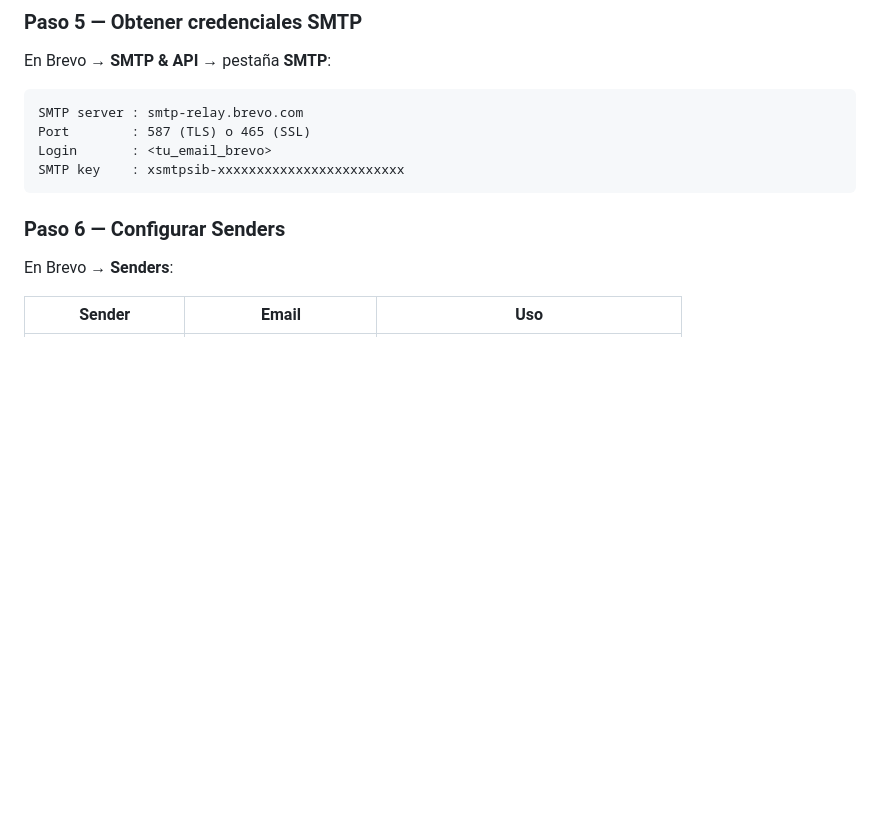
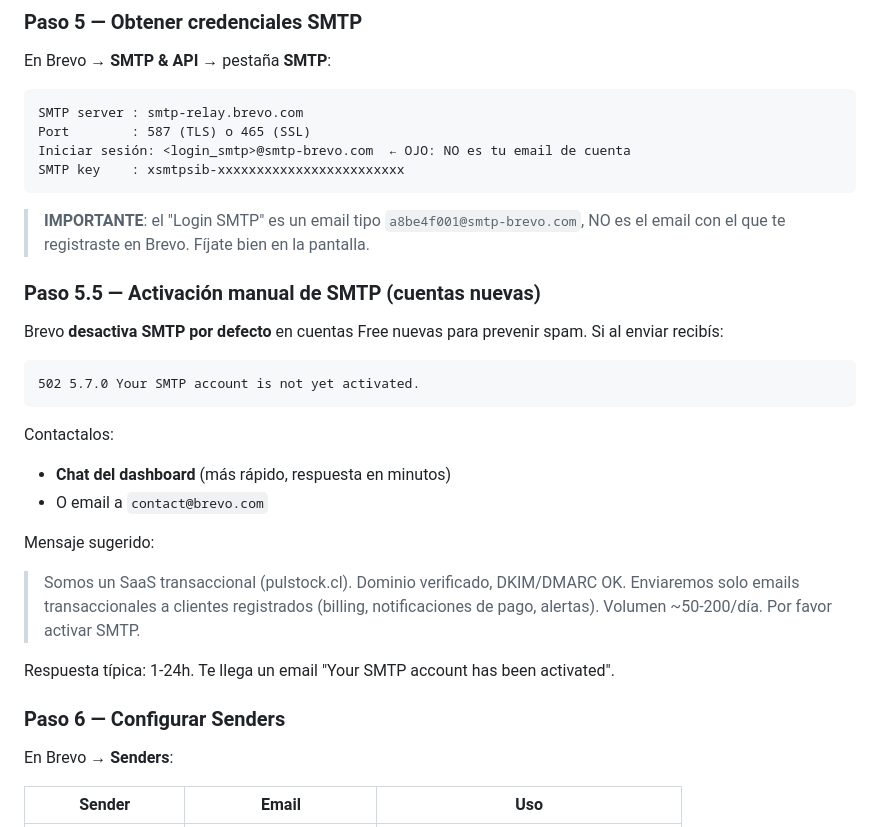
Before and after one commit to Iganziow/pulstock, a Markdown page: docs/ops/brevo-setup.md, the part around the change. GitHub-like rendering; blank space fills up the shorter version.

Commit message:
docs(brevo): agregar nota sobre activaci\u00f3n manual de SMTP en cuentas nuevas
Las cuentas Free nuevas de Brevo requieren contactar a soporte para activar
SMTP (anti-spam). Actualizar gu\u00eda con mensaje sugerido y aclarar que el
'Login SMTP' NO es el email de cuenta sino uno tipo XXX@smtp-brevo.com.

Co-Authored-By: Claude Opus 4.7 (1M context) <noreply@anthropic.com>

````diff
--- a/docs/ops/brevo-setup.md
+++ b/docs/ops/brevo-setup.md
@@ -80,9 +80,30 @@ En Brevo → **SMTP & API** → pestaña **SMTP**:
 ```
 SMTP server : smtp-relay.brevo.com
 Port        : 587 (TLS) o 465 (SSL)
-Login       : <tu_email_brevo>
+Iniciar sesión: <login_smtp>@smtp-brevo.com  ← OJO: NO es tu email de cuenta
 SMTP key    : xsmtpsib-xxxxxxxxxxxxxxxxxxxxxxxx
 ```
+
+> **IMPORTANTE**: el "Login SMTP" es un email tipo `a8be4f001@smtp-brevo.com`, NO es el email con el que te registraste en Brevo. Fíjate bien en la pantalla.
+
+### Paso 5.5 — Activación manual de SMTP (cuentas nuevas)
+
+Brevo **desactiva SMTP por defecto** en cuentas Free nuevas para prevenir spam.
+Si al enviar recibís:
+```
+502 5.7.0 Your SMTP account is not yet activated.
+```
+
+Contactalos:
+- **Chat del dashboard** (más rápido, respuesta en minutos)
+- O email a `contact@brevo.com`
+
+Mensaje sugerido:
+> Somos un SaaS transaccional (pulstock.cl). Dominio verificado, DKIM/DMARC OK.
+> Enviaremos solo emails transaccionales a clientes registrados (billing,
+> notificaciones de pago, alertas). Volumen ~50-200/día. Por favor activar SMTP.
+
+Respuesta típica: 1-24h. Te llega un email "Your SMTP account has been activated".
 
 ### Paso 6 — Configurar Senders
 
````
